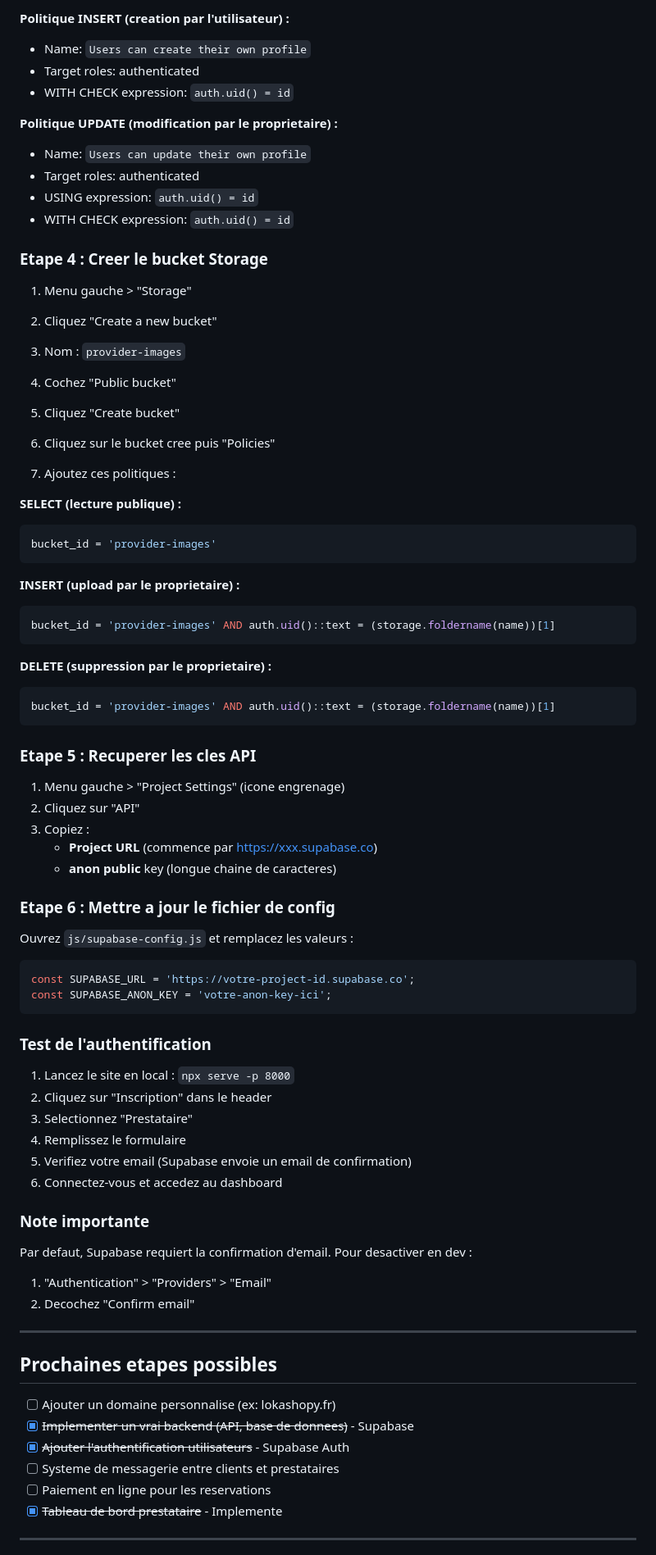
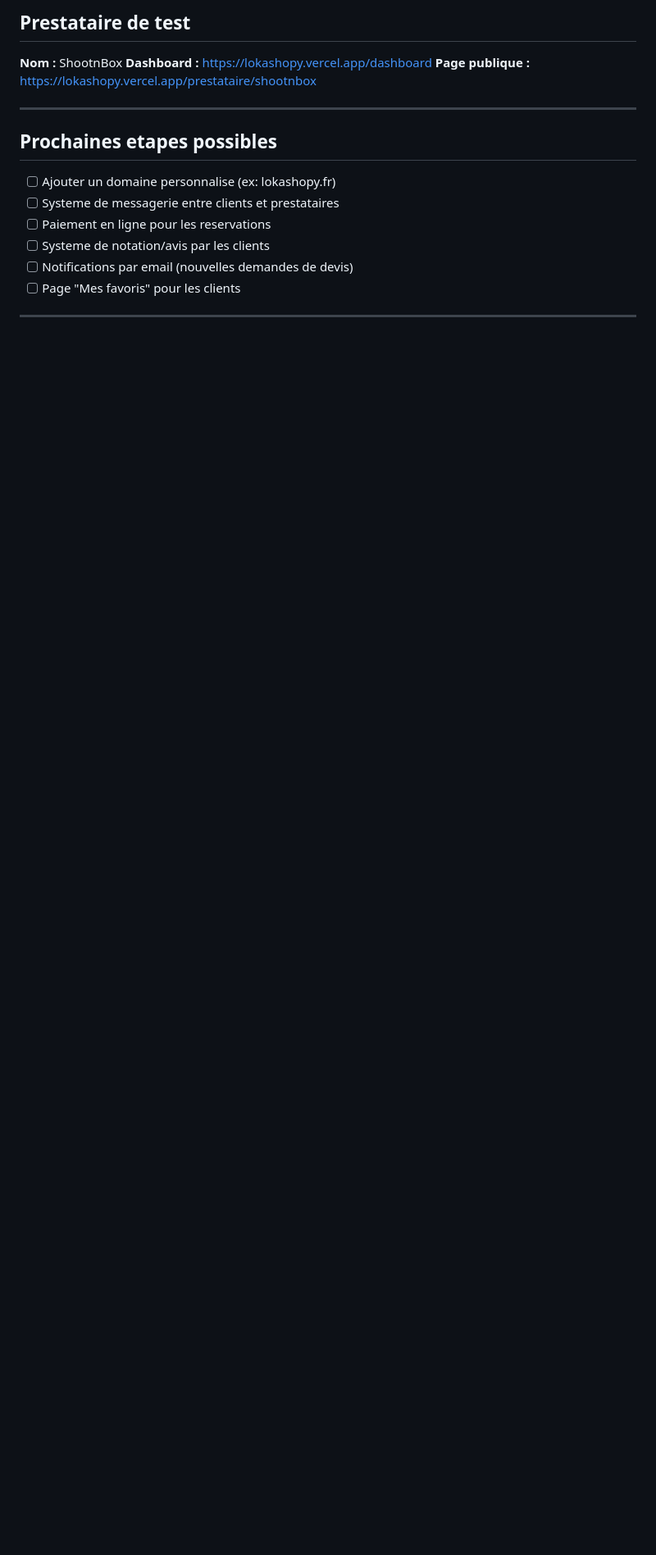
Before and after one commit to aschercohen-a11y/Lokashopy, a Markdown page: CLAUDE.md, the part around one of its changes. Shown at 82% size. Drawn GitHub-style; blank space fills up the shorter version.

````diff
--- a/CLAUDE.md
+++ b/CLAUDE.md
@@ -227,83 +200,20 @@ Puis ouvrir http://localhost:8000/
 
-**Politique INSERT (creation par l'utilisateur) :**
-- Name: `Users can create their own profile`
-- Target roles: authenticated
-- WITH CHECK expression: `auth.uid() = id`
+## Prestataire de test
 
-**Politique UPDATE (modification par le proprietaire) :**
-- Name: `Users can update their own profile`
-- Target roles: authenticated
-- USING expression: `auth.uid() = id`
-- WITH CHECK expression: `auth.uid() = id`
-
-### Etape 4 : Creer le bucket Storage
-
-1. Menu gauche > "Storage"
-2. Cliquez "Create a new bucket"
-3. Nom : `provider-images`
-4. Cochez "Public bucket"
-5. Cliquez "Create bucket"
-
-6. Cliquez sur le bucket cree puis "Policies"
-7. Ajoutez ces politiques :
-
-**SELECT (lecture publique) :**
-```sql
-bucket_id = 'provider-images'
-```
-
-**INSERT (upload par le proprietaire) :**
-```sql
-bucket_id = 'provider-images' AND auth.uid()::text = (storage.foldername(name))[1]
-```
-
-**DELETE (suppression par le proprietaire) :**
-```sql
-bucket_id = 'provider-images' AND auth.uid()::text = (storage.foldername(name))[1]
-```
-
-### Etape 5 : Recuperer les cles API
-
-1. Menu gauche > "Project Settings" (icone engrenage)
-2. Cliquez sur "API"
-3. Copiez :
-   - **Project URL** (commence par https://xxx.supabase.co)
-   - **anon public** key (longue chaine de caracteres)
-
-### Etape 6 : Mettre a jour le fichier de config
-
-Ouvrez `js/supabase-config.js` et remplacez les valeurs :
-
-```javascript
-const SUPABASE_URL = 'https://votre-project-id.supabase.co';
-const SUPABASE_ANON_KEY = 'votre-anon-key-ici';
-```
-
-### Test de l'authentification
-
-1. Lancez le site en local : `npx serve -p 8000`
-2. Cliquez sur "Inscription" dans le header
-3. Selectionnez "Prestataire"
-4. Remplissez le formulaire
-5. Verifiez votre email (Supabase envoie un email de confirmation)
-6. Connectez-vous et accedez au dashboard
-
-### Note importante
-
-Par defaut, Supabase requiert la confirmation d'email. Pour desactiver en dev :
-1. "Authentication" > "Providers" > "Email"
-2. Decochez "Confirm email"
+**Nom :** ShootnBox
+**Dashboard :** https://lokashopy.vercel.app/dashboard
+**Page publique :** https://lokashopy.vercel.app/prestataire/shootnbox
 
 ---
 
 ## Prochaines etapes possibles
 
 - [ ] Ajouter un domaine personnalise (ex: lokashopy.fr)
-- [x] ~~Implementer un vrai backend (API, base de donnees)~~ - Supabase
-- [x] ~~Ajouter l'authentification utilisateurs~~ - Supabase Auth
 - [ ] Systeme de messagerie entre clients et prestataires
 - [ ] Paiement en ligne pour les reservations
-- [x] ~~Tableau de bord prestataire~~ - Implemente
+- [ ] Systeme de notation/avis par les clients
+- [ ] Notifications par email (nouvelles demandes de devis)
+- [ ] Page "Mes favoris" pour les clients
 
 ---
 
````
Also changed, not shown: other parts of CLAUDE.md (+97 -123 lines).
